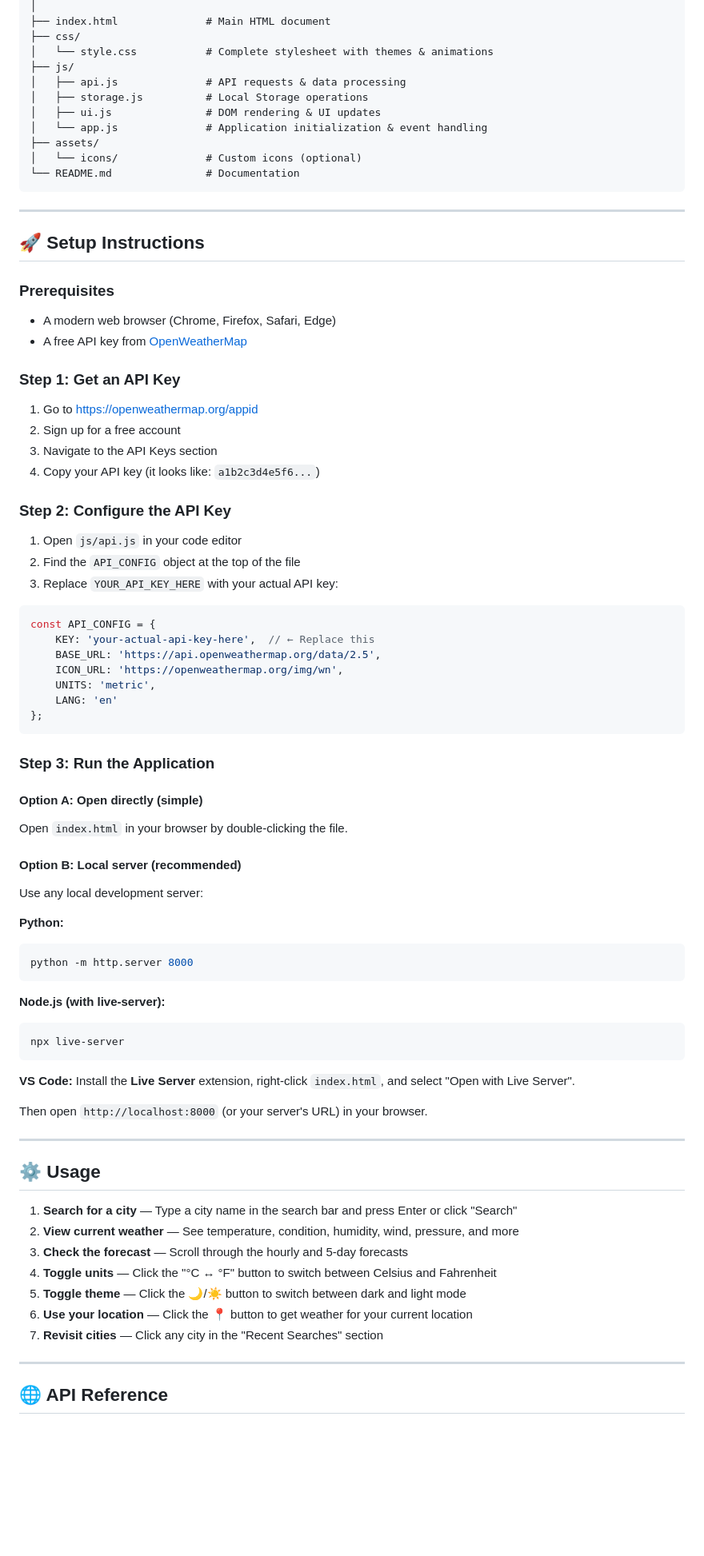
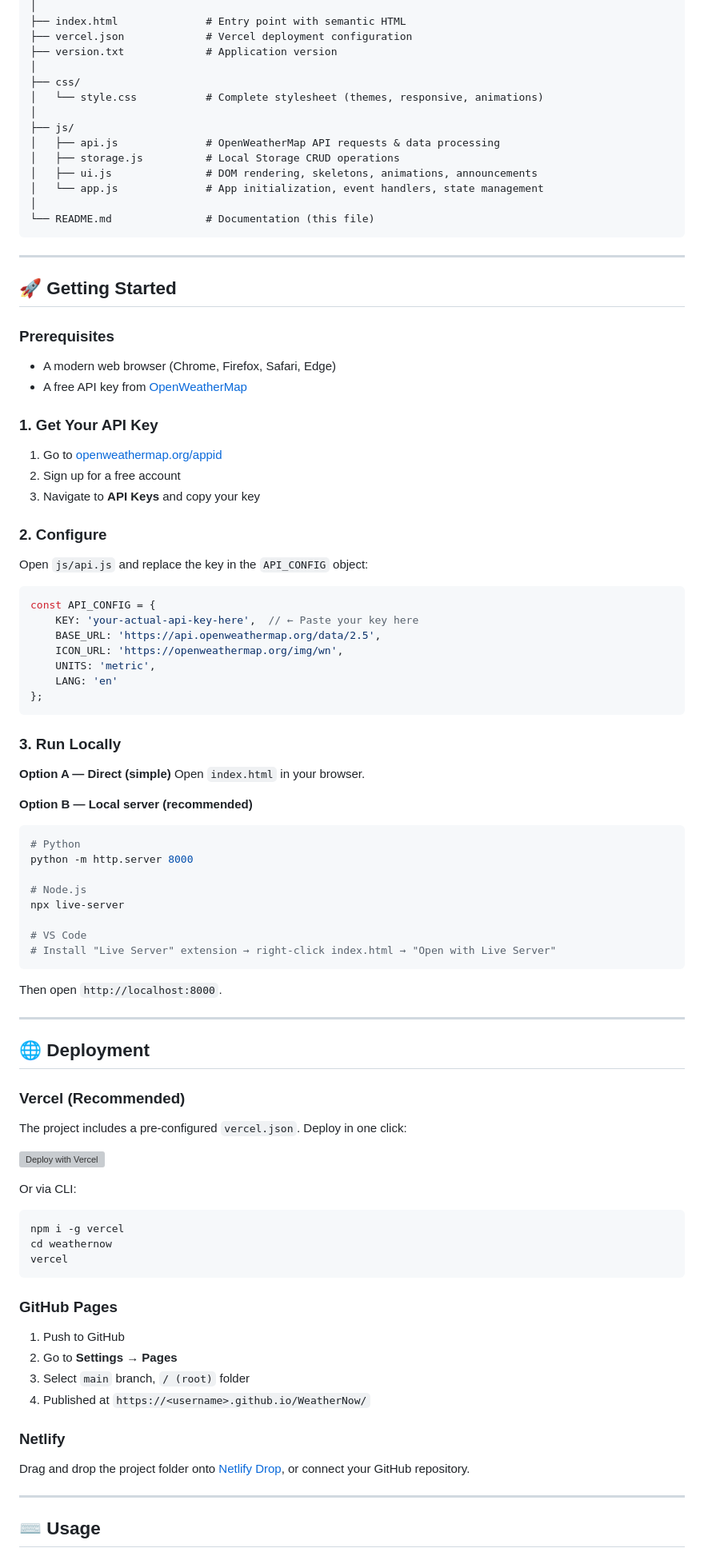
Before and after one commit to Sujoyzz7/WeatherNow, a Markdown page: README.md, the part around one of its changes. Shown at 80% size. Rendered like a GitHub page; blank space fills up the shorter version; grey boxes are pictures that could not be loaded.

Commit message:
Update README with professional production-quality documentation

````diff
--- a/README.md
+++ b/README.md
@@ -49,39 +90,39 @@ weather-app/
 │
-├── index.html              # Main HTML document
+├── index.html              # Entry point with semantic HTML
+├── vercel.json             # Vercel deployment configuration
+├── version.txt             # Application version
+│
 ├── css/
-│   └── style.css           # Complete stylesheet with themes & animations
+│   └── style.css           # Complete stylesheet (themes, responsive, animations)
+│
 ├── js/
-│   ├── api.js              # API requests & data processing
-│   ├── storage.js          # Local Storage operations
-│   ├── ui.js               # DOM rendering & UI updates
-│   └── app.js              # Application initialization & event handling
-├── assets/
-│   └── icons/              # Custom icons (optional)
-└── README.md               # Documentation
+│   ├── api.js              # OpenWeatherMap API requests & data processing
+│   ├── storage.js          # Local Storage CRUD operations
+│   ├── ui.js               # DOM rendering, skeletons, animations, announcements
+│   └── app.js              # App initialization, event handlers, state management
+│
+└── README.md               # Documentation (this file)
 ```
 
 ---
 
-## 🚀 Setup Instructions
+## 🚀 Getting Started
 
 ### Prerequisites
 - A modern web browser (Chrome, Firefox, Safari, Edge)
 - A free API key from [OpenWeatherMap](https://openweathermap.org/appid)
 
-### Step 1: Get an API Key
-1. Go to [https://openweathermap.org/appid](https://openweathermap.org/appid)
+### 1. Get Your API Key
+1. Go to [openweathermap.org/appid](https://openweathermap.org/appid)
 2. Sign up for a free account
-3. Navigate to the API Keys section
-4. Copy your API key (it looks like: `a1b2c3d4e5f6...`)
+3. Navigate to **API Keys** and copy your key
 
-### Step 2: Configure the API Key
-1. Open `js/api.js` in your code editor
-2. Find the `API_CONFIG` object at the top of the file
-3. Replace `YOUR_API_KEY_HERE` with your actual API key:
+### 2. Configure
+Open `js/api.js` and replace the key in the `API_CONFIG` object:
 
 ```javascript
 const API_CONFIG = {
-    KEY: 'your-actual-api-key-here',  // ← Replace this
+    KEY: 'your-actual-api-key-here',  // ← Paste your key here
     BASE_URL: 'https://api.openweathermap.org/data/2.5',
     ICON_URL: 'https://openweathermap.org/img/wn',
     UNITS: 'metric',
@@ -89,42 +130,50 @@ const API_CONFIG = {
 };
 ```
 
-### Step 3: Run the Application
+### 3. Run Locally
 
-#### Option A: Open directly (simple)
-Open `index.html` in your browser by double-clicking the file.
+**Option A — Direct (simple)**
+Open `index.html` in your browser.
 
-#### Option B: Local server (recommended)
-Use any local development server:
+**Option B — Local server (recommended)**
+```bash
+# Python
+python -m http.server 8000
 
-**Python:**
-```bash
-python -m http.server 8000
+# Node.js
+npx live-server
+
+# VS Code
+# Install "Live Server" extension → right-click index.html → "Open with Live Server"
 ```
-
-**Node.js (with live-server):**
-```bash
-npx live-server
-```
-
-**VS Code:**
-Install the **Live Server** extension, right-click `index.html`, and select "Open with Live Server".
-
-Then open `http://localhost:8000` (or your server's URL) in your browser.
+Then open `http://localhost:8000`.
 
 ---
 
-## ⚙️ Usage
+## 🌐 Deployment
 
-1. **Search for a city** — Type a city name in the search bar and press Enter or click "Search"
-2. **View current weather** — See temperature, condition, humidity, wind, pressure, and more
-3. **Check the forecast** — Scroll through the hourly and 5-day forecasts
-4. **Toggle units** — Click the "°C ↔ °F" button to switch between Celsius and Fahrenheit
-5. **Toggle theme** — Click the 🌙/☀️ button to switch between dark and light mode
-6. **Use your location** — Click the 📍 button to get weather for your current location
-7. **Revisit cities** — Click any city in the "Recent Searches" section
+### Vercel (Recommended)
+The project includes a pre-configured `vercel.json`. Deploy in one click:
+
+[![Deploy with Vercel](https://vercel.com/button)](https://vercel.com/new/git/external?repository-url=https://github.com/Sujoyzz7/WeatherNow)
+
+Or via CLI:
+```bash
+npm i -g vercel
+cd weathernow
+vercel
+```
+
+### GitHub Pages
+1. Push to GitHub
+2. Go to **Settings → Pages**
+3. Select `main` branch, `/ (root)` folder
+4. Published at `https://<username>.github.io/WeatherNow/`
+
+### Netlify
+Drag and drop the project folder onto [Netlify Drop](https://app.netlify.com/drop), or connect your GitHub repository.
 
 ---
 
-## 🌐 API Reference
+## ⌨️ Usage
 
````
Also changed, not shown: other parts of README.md (+118 -82 lines).
